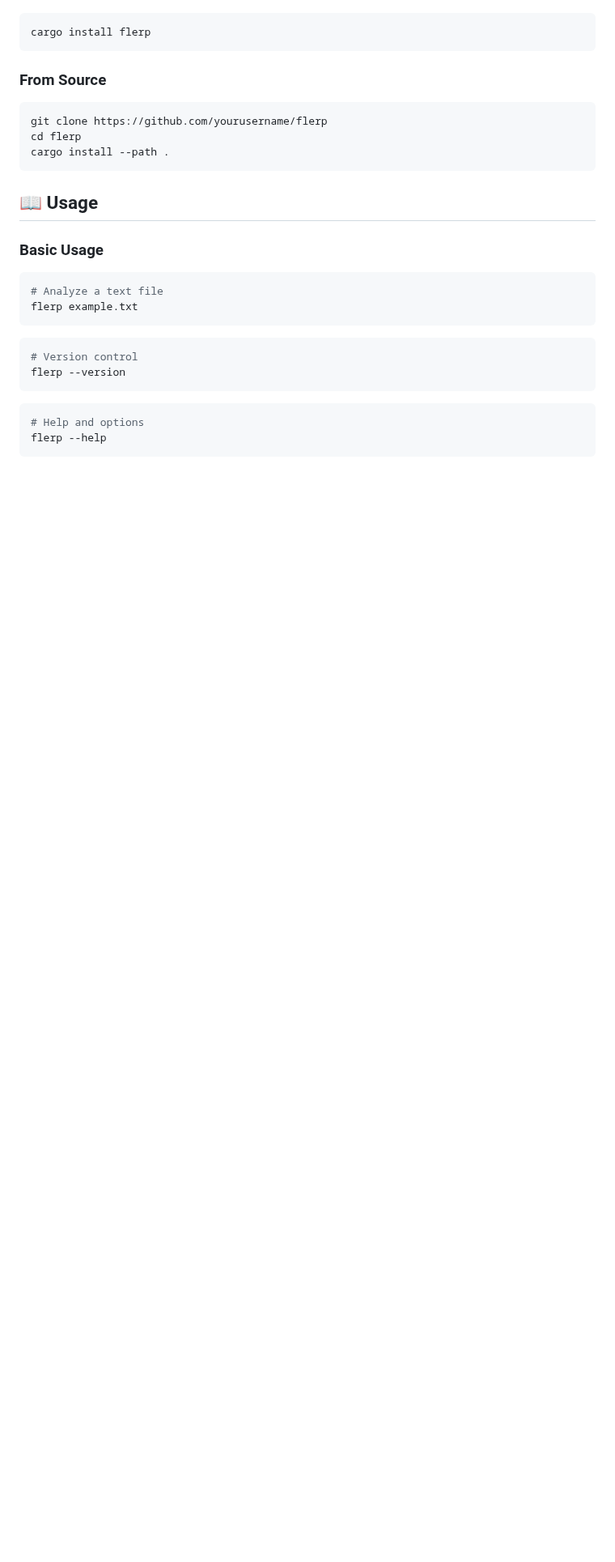
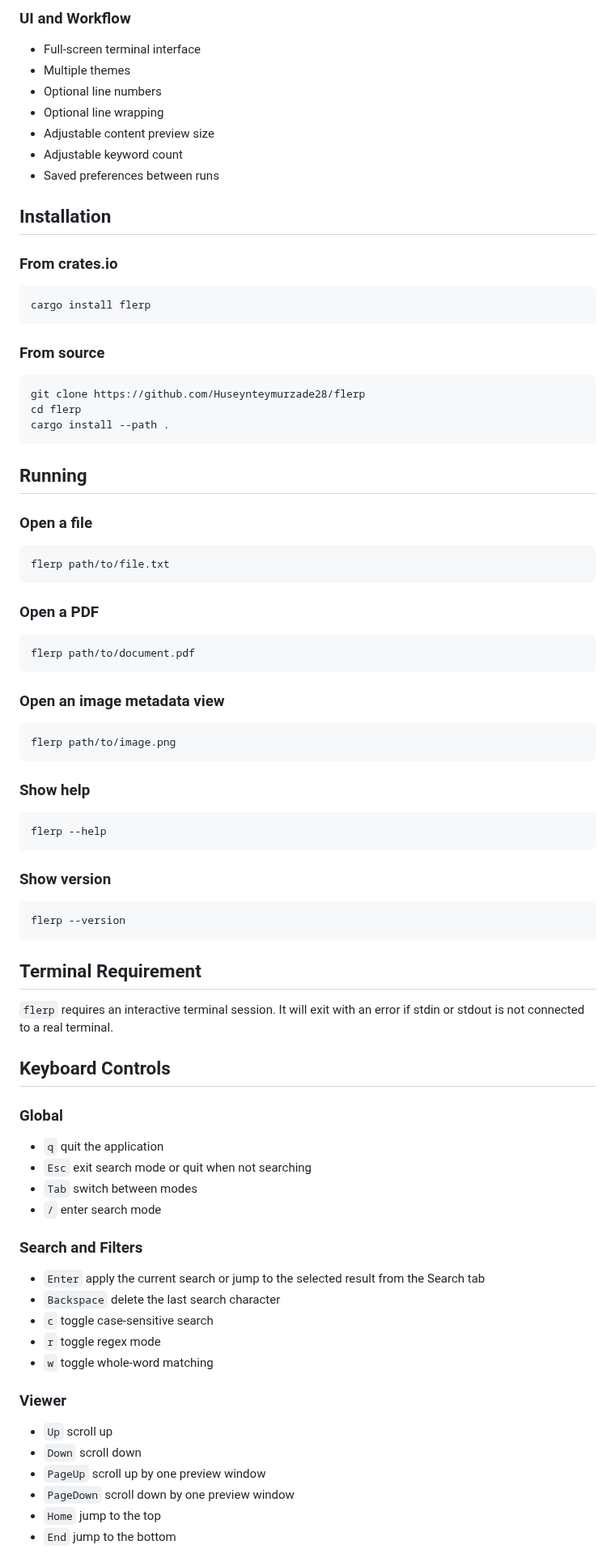
Before and after one commit to Huseynteymurzade28/flerp, a Markdown page: README.MD, the part around one of its changes. Shown at 81% size. GitHub-like rendering; blank space fills up the shorter version.

````diff
--- a/README.MD
+++ b/README.MD
@@ -18,30 +67,88 @@ A powerful terminal-based text analysis tool with an interactive user interface
+### UI and Workflow
+
+- Full-screen terminal interface
+- Multiple themes
+- Optional line numbers
+- Optional line wrapping
+- Adjustable content preview size
+- Adjustable keyword count
+- Saved preferences between runs
+
+## Installation
+
+### From crates.io
 
 ```bash
 cargo install flerp
 ```
 
-### From Source
+### From source
 
 ```bash
-git clone https://github.com/yourusername/flerp
+git clone https://github.com/Huseynteymurzade28/flerp
 cd flerp
 cargo install --path .
 ```
 
-## 📖 Usage
+## Running
 
-### Basic Usage
+### Open a file
 
 ```bash
-# Analyze a text file
-flerp example.txt
+flerp path/to/file.txt
 ```
 
+### Open a PDF
+
 ```bash
-# Version control
+flerp path/to/document.pdf
+```
+
+### Open an image metadata view
+
+```bash
+flerp path/to/image.png
+```
+
+### Show help
+
+```bash
+flerp --help
+```
+
+### Show version
+
+```bash
 flerp --version
 ```
 
-```bash
-# Help and options
-flerp --help
+## Terminal Requirement
+
+`flerp` requires an interactive terminal session. It will exit with an error if stdin or stdout is not connected to a real terminal.
+
+## Keyboard Controls
+
+### Global
+
+- `q` quit the application
+- `Esc` exit search mode or quit when not searching
+- `Tab` switch between modes
+- `/` enter search mode
+
+### Search and Filters
+
+- `Enter` apply the current search or jump to the selected result from the Search tab
+- `Backspace` delete the last search character
+- `c` toggle case-sensitive search
+- `r` toggle regex mode
+- `w` toggle whole-word matching
+
+### Viewer
+
+- `Up` scroll up
+- `Down` scroll down
+- `PageUp` scroll up by one preview window
+- `PageDown` scroll down by one preview window
+- `Home` jump to the top
+- `End` jump to the bottom
+
````
Also changed, not shown: other parts of README.MD (+113 -64 lines), flerpSS.png (deleted), flerpSS1.png (added), flerpSS2.png (added), 10 other files.
